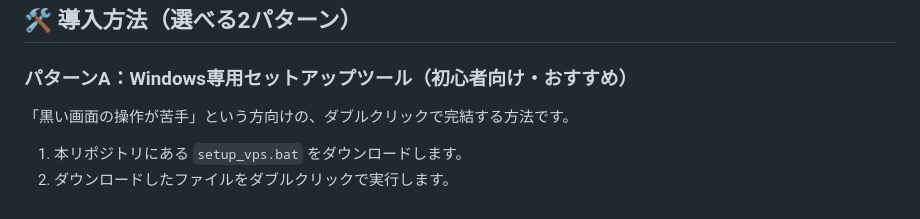
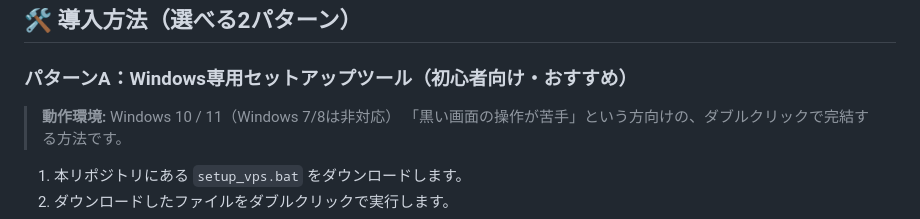
Before and after one commit to OgidaniLLC/linux-vps-portal, a Markdown page: README.md, the part around the change. Rendered like a GitHub page.

Commit message:
Add Windows 10/11 requirement to pattern A
Co-Authored-By: Claude Sonnet 4.6 <noreply@anthropic.com>

```diff
--- a/README.md
+++ b/README.md
@@ -29,6 +29,7 @@ Dockerを使用した、トレーディング専用のLinux(Ubuntu)デスクト
 ## 🛠️ 導入方法（選べる2パターン）
 
 ### パターンA：Windows専用セットアップツール（初心者向け・おすすめ）
+> **動作環境:** Windows 10 / 11（Windows 7/8は非対応）
 「黒い画面の操作が苦手」という方向けの、ダブルクリックで完結する方法です。
 
 1. 本リポジトリにある `setup_vps.bat` をダウンロードします。
```
